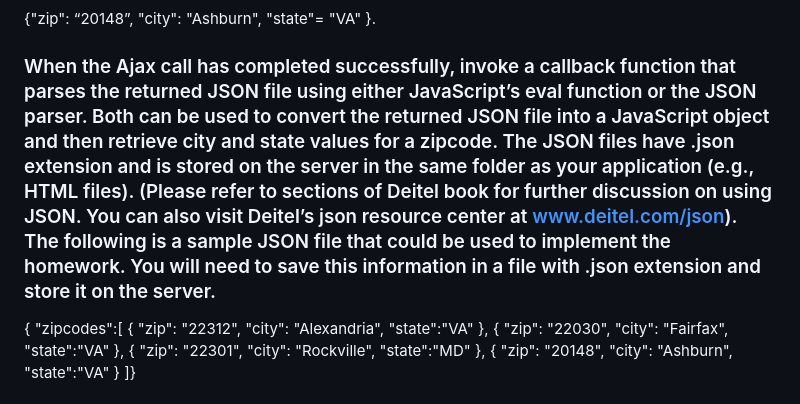
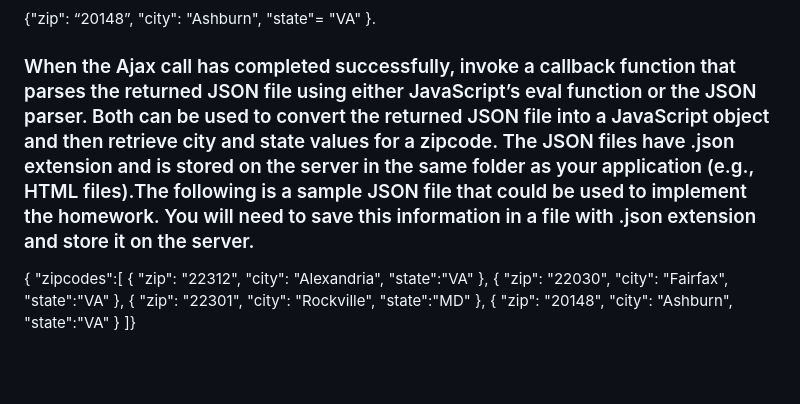
Before and after one commit to sharmar488/Front-End-Development-Using-JavaScript-Cookie-Ajax-jQuery-jQuery-UI, a Markdown page: README.md, the part around the change. Drawn GitHub-style; blank space fills up the shorter version.

```diff
--- a/README.md
+++ b/README.md
@@ -23,7 +23,7 @@ This assignment is an extension of Student Survey Form of the previous Assignmen
     "Ashburn",
      "state"= "VA"
      }.
-### When the Ajax call has completed successfully, invoke a callback function that parses the returned JSON file using either JavaScript’s eval function or the JSON parser. Both can be used to convert the returned JSON file into a JavaScript object and then retrieve city and state values for a zipcode. The JSON files have .json extension and is stored on the server in the same folder as your application (e.g., HTML files). (Please refer to sections of Deitel book for further discussion on using JSON. You can also visit Deitel’s json resource center at www.deitel.com/json). The following is a sample JSON file that could be used to implement the homework. You will need to save this information in a file with .json extension and store it on the server.
+### When the Ajax call has completed successfully, invoke a callback function that parses the returned JSON file using either JavaScript’s eval function or the JSON parser. Both can be used to convert the returned JSON file into a JavaScript object and then retrieve city and state values for a zipcode. The JSON files have .json extension and is stored on the server in the same folder as your application (e.g., HTML files).The following is a sample JSON file that could be used to implement the homework. You will need to save this information in a file with .json extension and store it on the server.
  {
  "zipcodes":[
  {
```
